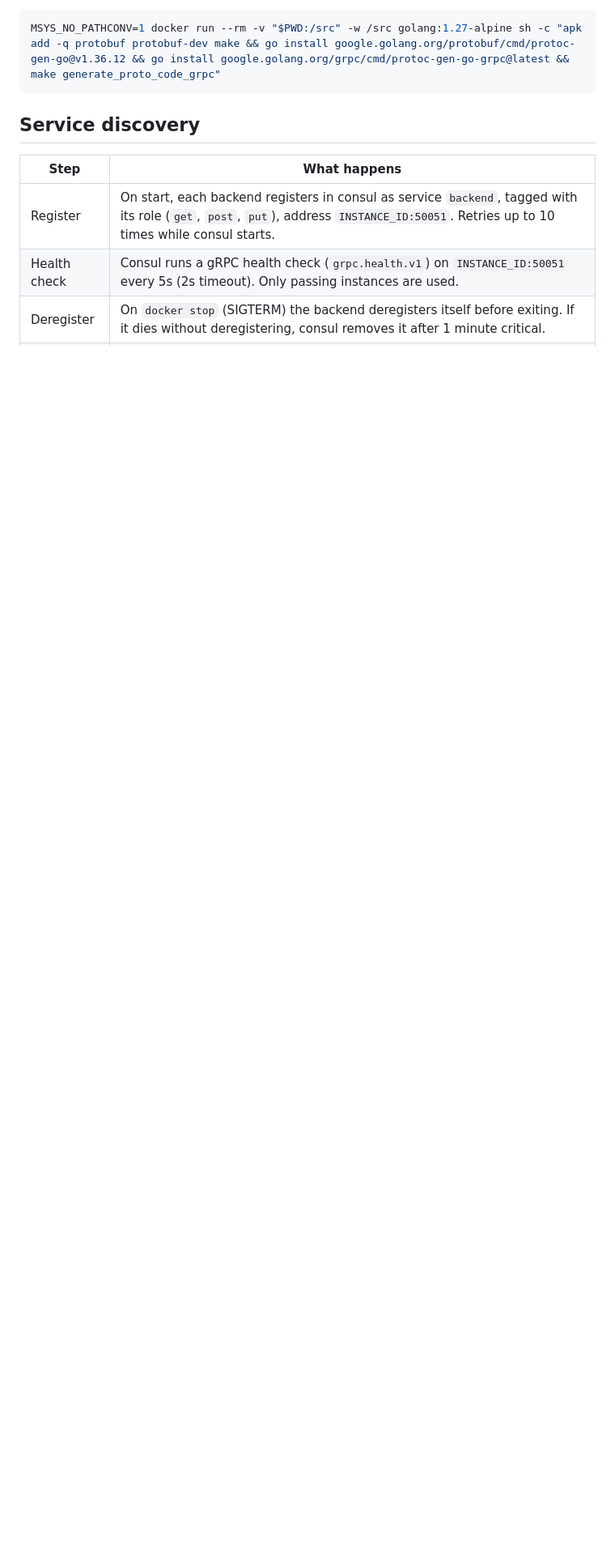
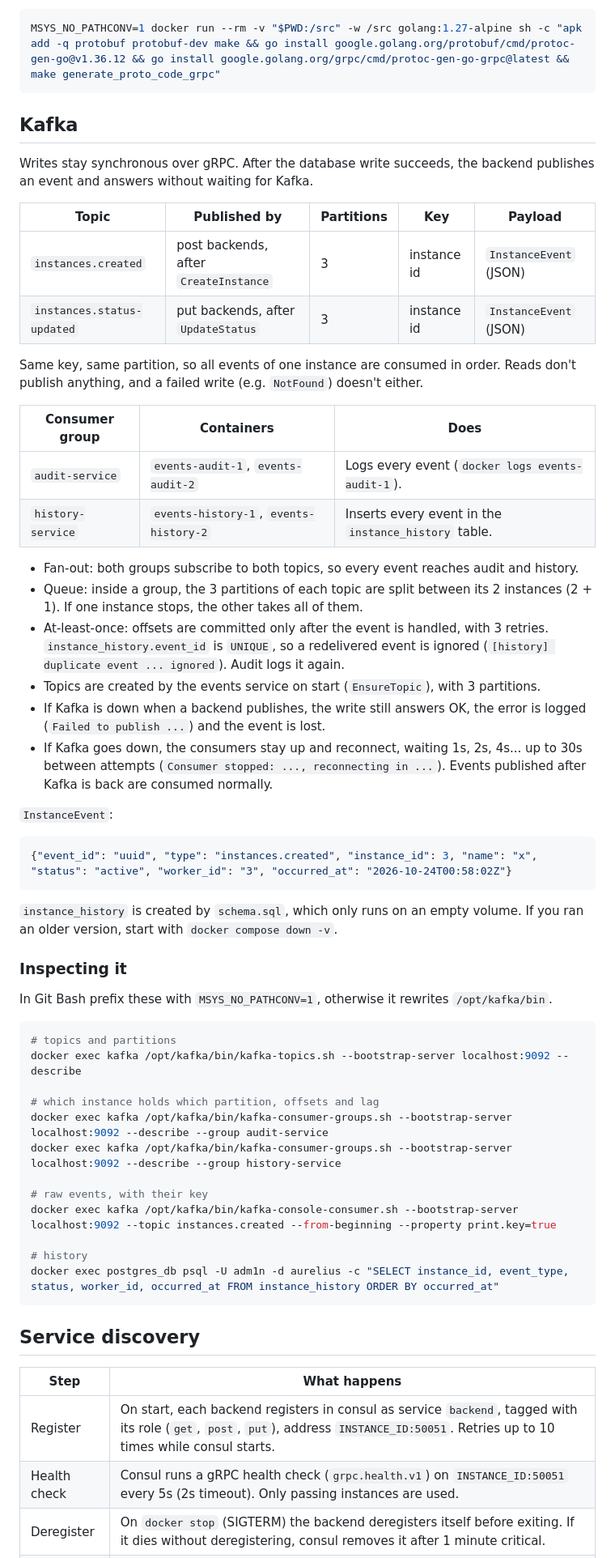
Before and after one commit to leop-contreras/project-aurelius, a Markdown page: README.md, the part around one of its changes. Shown at 81% size. GitHub-like rendering; blank space fills up the shorter version.

Commit message:
docs: kafka topics, consumer groups and how to inspect them

````diff
--- a/README.md
+++ b/README.md
@@ -81,6 +85,56 @@ Generated code lives in `backend/proto_gen` and `api-service/proto_gen`. To rege
 
 ```bash
 MSYS_NO_PATHCONV=1 docker run --rm -v "$PWD:/src" -w /src golang:1.27-alpine sh -c "apk add -q protobuf protobuf-dev make && go install google.golang.org/protobuf/cmd/protoc-gen-go@v1.36.12 && go install google.golang.org/grpc/cmd/protoc-gen-go-grpc@latest && make generate_proto_code_grpc"
+```
+
+## Kafka
+
+Writes stay synchronous over gRPC. After the database write succeeds, the backend publishes an event and answers without waiting for Kafka.
+
+| Topic | Published by | Partitions | Key | Payload |
+|---|---|---|---|---|
+| `instances.created` | post backends, after `CreateInstance` | 3 | instance id | `InstanceEvent` (JSON) |
+| `instances.status-updated` | put backends, after `UpdateStatus` | 3 | instance id | `InstanceEvent` (JSON) |
+
+Same key, same partition, so all events of one instance are consumed in order. Reads don't publish anything, and a failed write (e.g. `NotFound`) doesn't either.
+
+| Consumer group | Containers | Does |
+|---|---|---|
+| `audit-service` | `events-audit-1`, `events-audit-2` | Logs every event (`docker logs events-audit-1`). |
+| `history-service` | `events-history-1`, `events-history-2` | Inserts every event in the `instance_history` table. |
+
+- Fan-out: both groups subscribe to both topics, so every event reaches audit and history.
+- Queue: inside a group, the 3 partitions of each topic are split between its 2 instances (2 + 1). If one instance stops, the other takes all of them.
+- At-least-once: offsets are committed only after the event is handled, with 3 retries. `instance_history.event_id` is `UNIQUE`, so a redelivered event is ignored (`[history] duplicate event ... ignored`). Audit logs it again.
+- Topics are created by the events service on start (`EnsureTopic`), with 3 partitions.
+- If Kafka is down when a backend publishes, the write still answers OK, the error is logged (`Failed to publish ...`) and the event is lost.
+- If Kafka goes down, the consumers stay up and reconnect, waiting 1s, 2s, 4s... up to 30s between attempts (`Consumer stopped: ..., reconnecting in ...`). Events published after Kafka is back are consumed normally.
+
+`InstanceEvent`:
+
+```json
+{"event_id": "uuid", "type": "instances.created", "instance_id": 3, "name": "x", "status": "active", "worker_id": "3", "occurred_at": "2026-10-24T00:58:02Z"}
+```
+
+`instance_history` is created by `schema.sql`, which only runs on an empty volume. If you ran an older version, start with `docker compose down -v`.
+
+### Inspecting it
+
+In Git Bash prefix these with `MSYS_NO_PATHCONV=1`, otherwise it rewrites `/opt/kafka/bin`.
+
+```bash
+# topics and partitions
+docker exec kafka /opt/kafka/bin/kafka-topics.sh --bootstrap-server localhost:9092 --describe
+
+# which instance holds which partition, offsets and lag
+docker exec kafka /opt/kafka/bin/kafka-consumer-groups.sh --bootstrap-server localhost:9092 --describe --group audit-service
+docker exec kafka /opt/kafka/bin/kafka-consumer-groups.sh --bootstrap-server localhost:9092 --describe --group history-service
+
+# raw events, with their key
+docker exec kafka /opt/kafka/bin/kafka-console-consumer.sh --bootstrap-server localhost:9092 --topic instances.created --from-beginning --property print.key=true
+
+# history
+docker exec postgres_db psql -U adm1n -d aurelius -c "SELECT instance_id, event_type, status, worker_id, occurred_at FROM instance_history ORDER BY occurred_at"
 ```
 
 ## Service discovery
````
Also changed, not shown: other parts of README.md (+14 -7 lines).
